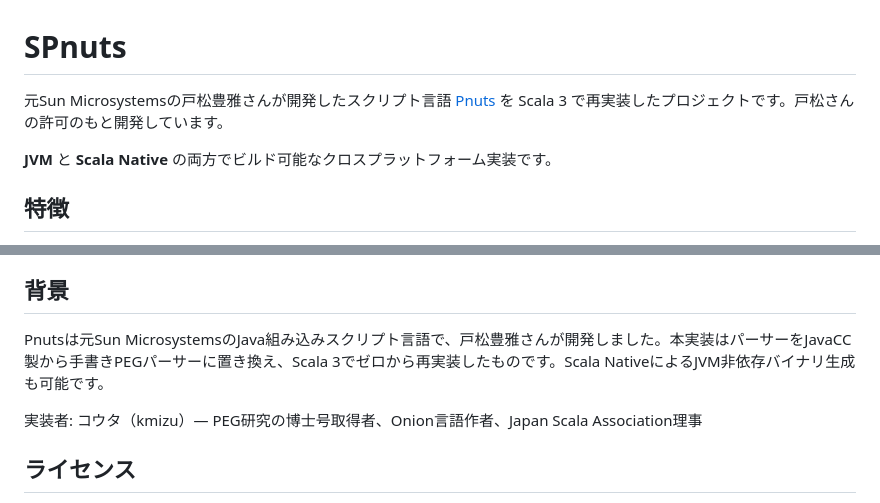
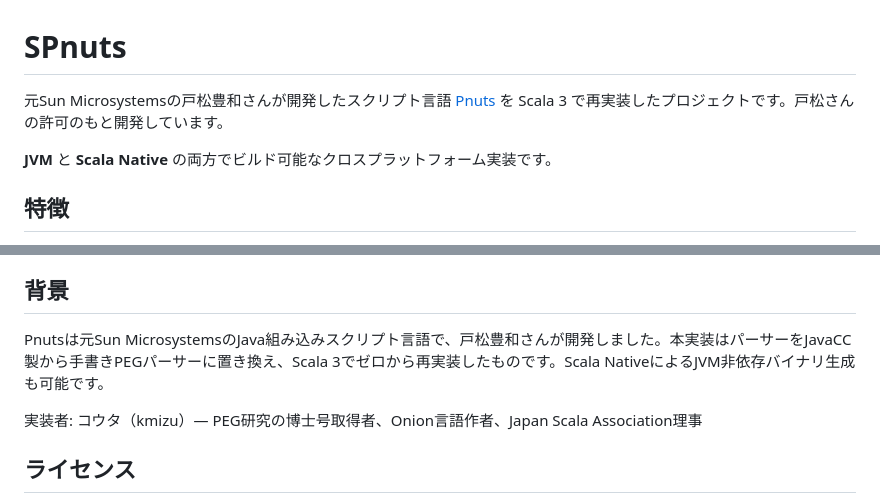
Before and after one commit to kmizu/spnuts, a Markdown page: README-ja.md, 2 parts joined by grey strips. Drawn GitHub-style.

```diff
--- a/README-ja.md
+++ b/README-ja.md
@@ -1,6 +1,6 @@
 # SPnuts
 
-元Sun Microsystemsの戸松豊雅さんが開発したスクリプト言語 [Pnuts](https://pnuts.dev.java.net/) を Scala 3 で再実装したプロジェクトです。戸松さんの許可のもと開発しています。
+元Sun Microsystemsの戸松豊和さんが開発したスクリプト言語 [Pnuts](https://pnuts.dev.java.net/) を Scala 3 で再実装したプロジェクトです。戸松さんの許可のもと開発しています。
 
 **JVM** と **Scala Native** の両方でビルド可能なクロスプラットフォーム実装です。
 
@@ -128,7 +128,7 @@ spnuts/
 
 ## 背景
 
-Pnutsは元Sun MicrosystemsのJava組み込みスクリプト言語で、戸松豊雅さんが開発しました。本実装はパーサーをJavaCC製から手書きPEGパーサーに置き換え、Scala 3でゼロから再実装したものです。Scala NativeによるJVM非依存バイナリ生成も可能です。
+Pnutsは元Sun MicrosystemsのJava組み込みスクリプト言語で、戸松豊和さんが開発しました。本実装はパーサーをJavaCC製から手書きPEGパーサーに置き換え、Scala 3でゼロから再実装したものです。Scala NativeによるJVM非依存バイナリ生成も可能です。
 
 実装者: コウタ（kmizu）— PEG研究の博士号取得者、Onion言語作者、Japan Scala Association理事
 
```
Also changed, not shown: README.md (+2 -2 lines).
